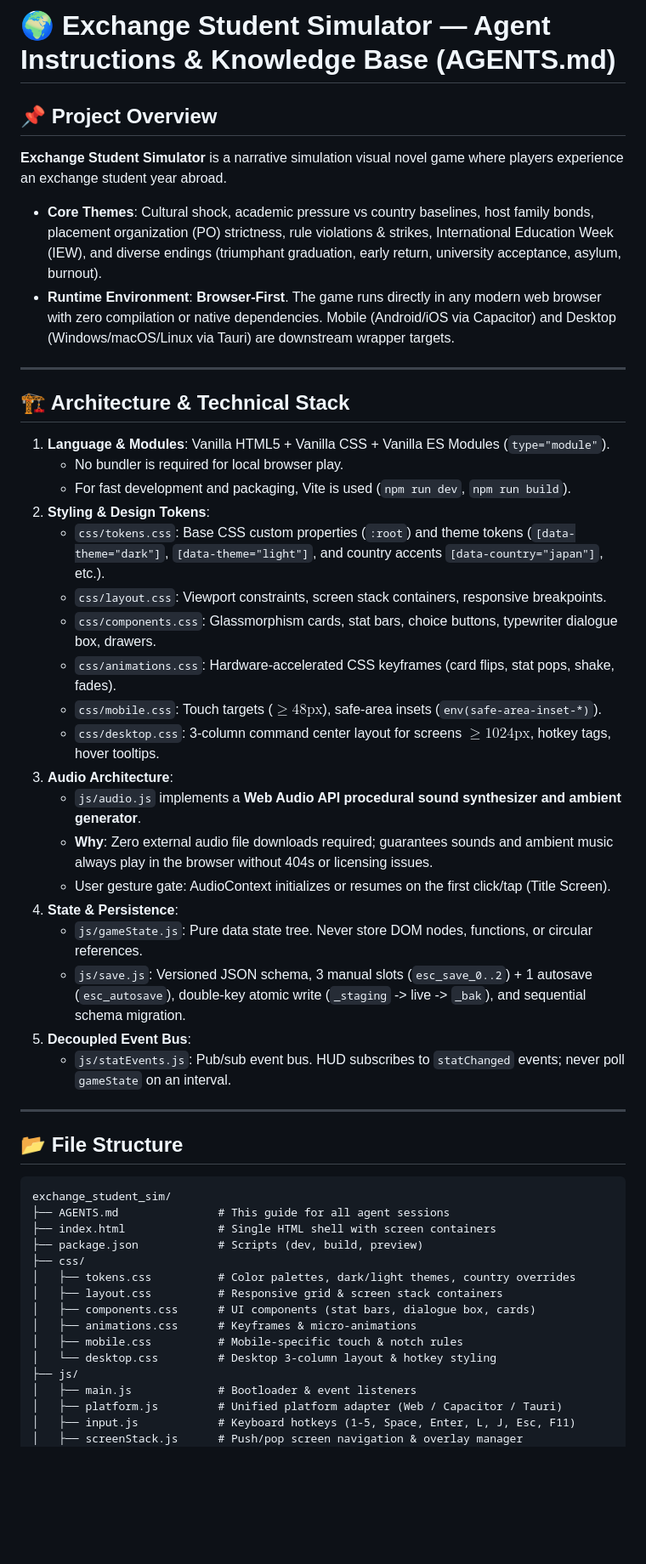
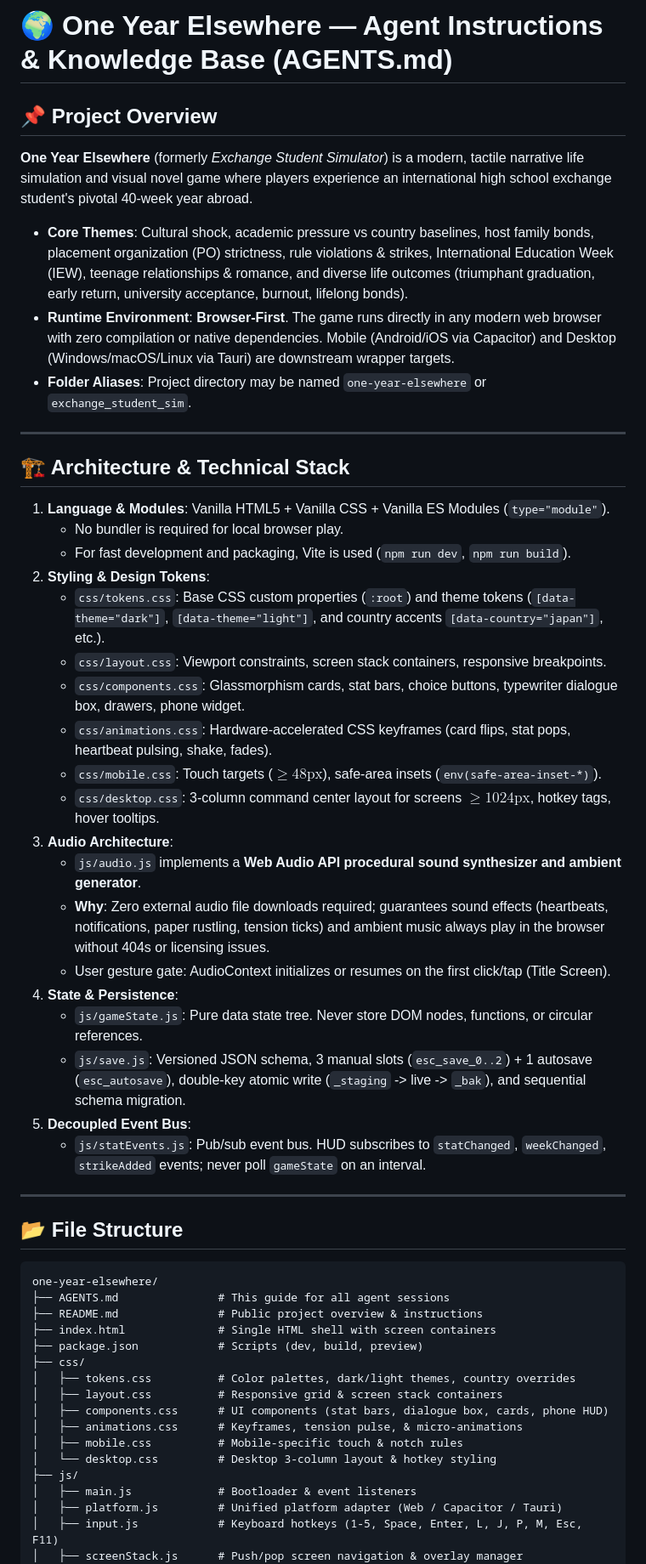
Before and after one commit to darkquesh/one-year-elsewhere, a Markdown page: AGENTS.md, the part around one of its changes. Shown at 85% size. GitHub-like rendering; blank space fills up the shorter version.

````diff
--- a/AGENTS.md
+++ b/AGENTS.md
@@ -1,9 +1,11 @@
-# 🌍 Exchange Student Simulator — Agent Instructions & Knowledge Base (AGENTS.md)
+# 🌍 One Year Elsewhere — Agent Instructions & Knowledge Base (AGENTS.md)
 
 ## 📌 Project Overview
-**Exchange Student Simulator** is a narrative simulation visual novel game where players experience an exchange student year abroad.
-- **Core Themes**: Cultural shock, academic pressure vs country baselines, host family bonds, placement organization (PO) strictness, rule violations & strikes, International Education Week (IEW), and diverse endings (triumphant graduation, early return, university acceptance, asylum, burnout).
+**One Year Elsewhere** (formerly *Exchange Student Simulator*) is a modern, tactile narrative life simulation and visual novel game where players experience an international high school exchange student's pivotal 40-week year abroad.
+
+- **Core Themes**: Cultural shock, academic pressure vs country baselines, host family bonds, placement organization (PO) strictness, rule violations & strikes, International Education Week (IEW), teenage relationships & romance, and diverse life outcomes (triumphant graduation, early return, university acceptance, burnout, lifelong bonds).
 - **Runtime Environment**: **Browser-First**. The game runs directly in any modern web browser with zero compilation or native dependencies. Mobile (Android/iOS via Capacitor) and Desktop (Windows/macOS/Linux via Tauri) are downstream wrapper targets.
+- **Folder Aliases**: Project directory may be named `one-year-elsewhere` or `exchange_student_sim`.
 
 ---
 
@@ -15,39 +17,40 @@
 2. **Styling & Design Tokens**:
    - `css/tokens.css`: Base CSS custom properties (`:root`) and theme tokens (`[data-theme="dark"]`, `[data-theme="light"]`, and country accents `[data-country="japan"]`, etc.).
    - `css/layout.css`: Viewport constraints, screen stack containers, responsive breakpoints.
-   - `css/components.css`: Glassmorphism cards, stat bars, choice buttons, typewriter dialogue box, drawers.
-   - `css/animations.css`: Hardware-accelerated CSS keyframes (card flips, stat pops, shake, fades).
+   - `css/components.css`: Glassmorphism cards, stat bars, choice buttons, typewriter dialogue box, drawers, phone widget.
+   - `css/animations.css`: Hardware-accelerated CSS keyframes (card flips, stat pops, heartbeat pulsing, shake, fades).
    - `css/mobile.css`: Touch targets ($\ge 48\text{px}$), safe-area insets (`env(safe-area-inset-*)`).
    - `css/desktop.css`: 3-column command center layout for screens $\ge 1024\text{px}$, hotkey tags, hover tooltips.
 3. **Audio Architecture**:
    - `js/audio.js` implements a **Web Audio API procedural sound synthesizer and ambient generator**.
-   - **Why**: Zero external audio file downloads required; guarantees sounds and ambient music always play in the browser without 404s or licensing issues.
+   - **Why**: Zero external audio file downloads required; guarantees sound effects (heartbeats, notifications, paper rustling, tension ticks) and ambient music always play in the browser without 404s or licensing issues.
    - User gesture gate: AudioContext initializes or resumes on the first click/tap (Title Screen).
 4. **State & Persistence**:
    - `js/gameState.js`: Pure data state tree. Never store DOM nodes, functions, or circular references.
    - `js/save.js`: Versioned JSON schema, 3 manual slots (`esc_save_0..2`) + 1 autosave (`esc_autosave`), double-key atomic write (`_staging` -> live -> `_bak`), and sequential schema migration.
 5. **Decoupled Event Bus**:
-   - `js/statEvents.js`: Pub/sub event bus. HUD subscribes to `statChanged` events; never poll `gameState` on an interval.
+   - `js/statEvents.js`: Pub/sub event bus. HUD subscribes to `statChanged`, `weekChanged`, `strikeAdded` events; never poll `gameState` on an interval.
 
 ---
 
 ## 📂 File Structure
 
-```
-exchange_student_sim/
+```text
+one-year-elsewhere/
 ├── AGENTS.md               # This guide for all agent sessions
+├── README.md               # Public project overview & instructions
 ├── index.html              # Single HTML shell with screen containers
 ├── package.json            # Scripts (dev, build, preview)
 ├── css/
 │   ├── tokens.css          # Color palettes, dark/light themes, country overrides
 │   ├── layout.css          # Responsive grid & screen stack containers
-│   ├── components.css      # UI components (stat bars, dialogue box, cards)
-│   ├── animations.css      # Keyframes & micro-animations
+│   ├── components.css      # UI components (stat bars, dialogue box, cards, phone HUD)
+│   ├── animations.css      # Keyframes, tension pulse, & micro-animations
 │   ├── mobile.css          # Mobile-specific touch & notch rules
 │   └── desktop.css         # Desktop 3-column layout & hotkey styling
 ├── js/
 │   ├── main.js             # Bootloader & event listeners
 │   ├── platform.js         # Unified platform adapter (Web / Capacitor / Tauri)
-│   ├── input.js            # Keyboard hotkeys (1-5, Space, Enter, L, J, Esc, F11)
+│   ├── input.js            # Keyboard hotkeys (1-5, Space, Enter, L, J, P, M, Esc, F11)
 │   ├── screenStack.js      # Push/pop screen navigation & overlay manager
 │   ├── gameState.js        # Pure data state & stat modifier layers
````
Also changed, not shown: other parts of AGENTS.md (+37 -11 lines), README.md (added, +163 -0 lines).
